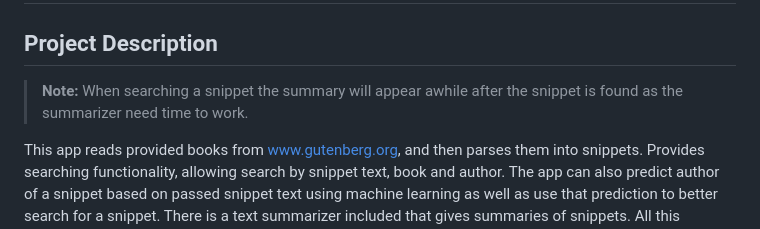
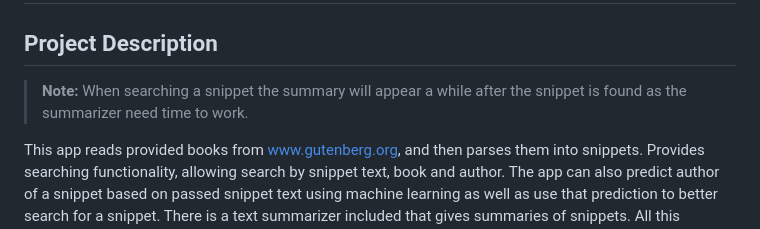
Before and after one commit to Nikolar1/SnippetApp, a Markdown page: README.md, the part around the change. Drawn GitHub-style.

```diff
--- a/README.md
+++ b/README.md
@@ -1,7 +1,7 @@
 # Snippet App
 
 ## Project Description
-> **Note:** When searching a snippet the summary will appear awhile after the snippet is found as the summarizer need time to work.
+> **Note:** When searching a snippet the summary will appear a while after the snippet is found as the summarizer need time to work.
 >
 This app reads provided books from www.gutenberg.org, and then parses them into snippets.
 Provides searching functionality, allowing search by snippet text, book and author.
```
